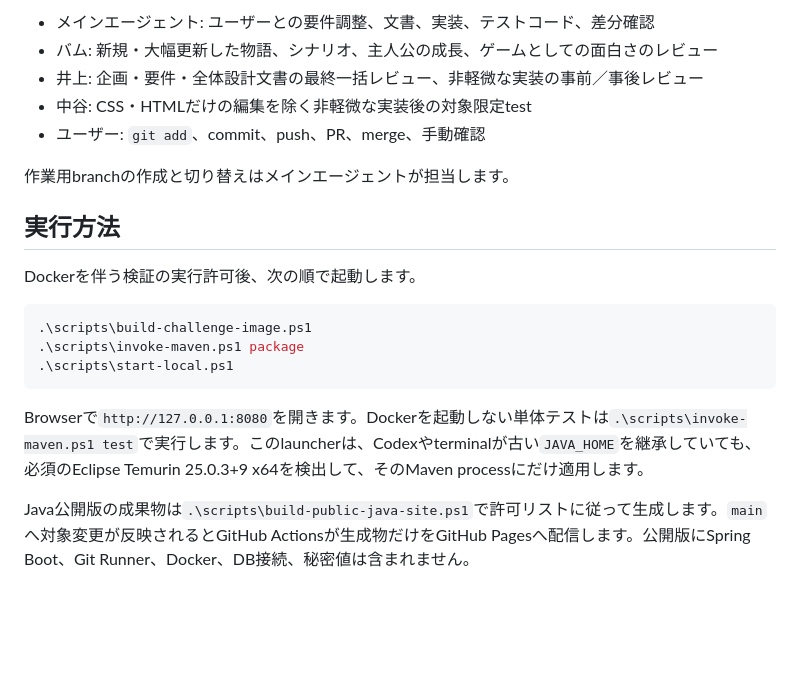
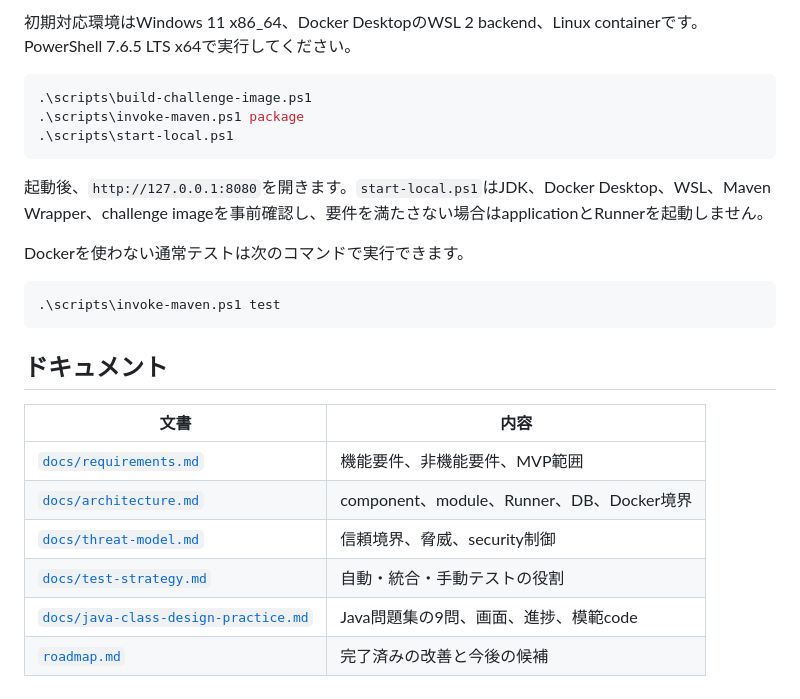
Before and after one commit to yuya-dev-dev/developer-dungeon, a Markdown page: README.md, the part around one of its changes. Drawn GitHub-style; blank space fills up the shorter version.

````diff
--- a/README.md
+++ b/README.md
@@ -101,15 +84,5 @@ player入力から実Gitを動かす機能は、通常のWeb入力より高い
 
-- メインエージェント: ユーザーとの要件調整、文書、実装、テストコード、差分確認
-- バム: 新規・大幅更新した物語、シナリオ、主人公の成長、ゲームとしての面白さのレビュー
-- 井上: 企画・要件・全体設計文書の最終一括レビュー、非軽微な実装の事前／事後レビュー
-- 中谷: CSS・HTMLだけの編集を除く非軽微な実装後の対象限定test
-- ユーザー: `git add`、commit、push、PR、merge、手動確認
-
-作業用branchの作成と切り替えはメインエージェントが担当します。
-
-## 実行方法
-
-Dockerを伴う検証の実行許可後、次の順で起動します。
+初期対応環境はWindows 11 x86_64、Docker DesktopのWSL 2 backend、Linux containerです。PowerShell 7.6.5 LTS x64で実行してください。
 
 ```powershell
 .\scripts\build-challenge-image.ps1
@@ -117,6 +90,21 @@ Dockerを伴う検証の実行許可後、次の順で起動します。
 .\scripts\start-local.ps1
 ```
 
-Browserで`http://127.0.0.1:8080`を開きます。Dockerを起動しない単体テストは`.\scripts\invoke-maven.ps1 test`で実行します。このlauncherは、Codexやterminalが古い`JAVA_HOME`を継承していても、必須のEclipse Temurin 25.0.3+9 x64を検出して、そのMaven processにだけ適用します。
+起動後、`http://127.0.0.1:8080`を開きます。`start-local.ps1`はJDK、Docker Desktop、WSL、Maven Wrapper、challenge imageを事前確認し、要件を満たさない場合はapplicationとRunnerを起動しません。
 
-Java公開版の成果物は`.\scripts\build-public-java-site.ps1`で許可リストに従って生成します。`main`へ対象変更が反映されるとGitHub Actionsが生成物だけをGitHub Pagesへ配信します。公開版にSpring Boot、Git Runner、Docker、DB接続、秘密値は含まれません。
+Dockerを使わない通常テストは次のコマンドで実行できます。
+
+```powershell
+.\scripts\invoke-maven.ps1 test
+```
+
+## ドキュメント
+
+| 文書 | 内容 |
+|---|---|
+| [`docs/requirements.md`](docs/requirements.md) | 機能要件、非機能要件、MVP範囲 |
+| [`docs/architecture.md`](docs/architecture.md) | component、module、Runner、DB、Docker境界 |
+| [`docs/threat-model.md`](docs/threat-model.md) | 信頼境界、脅威、security制御 |
+| [`docs/test-strategy.md`](docs/test-strategy.md) | 自動・統合・手動テストの役割 |
+| [`docs/java-class-design-practice.md`](docs/java-class-design-practice.md) | Java問題集の9問、画面、進捗、模範code |
+| [`roadmap.md`](roadmap.md) | 完了済みの改善と今後の候補 |
````
Also changed, not shown: other parts of README.md (+54 -71 lines), docs/assets/demo/git-stage-01-flow.gif (added).
